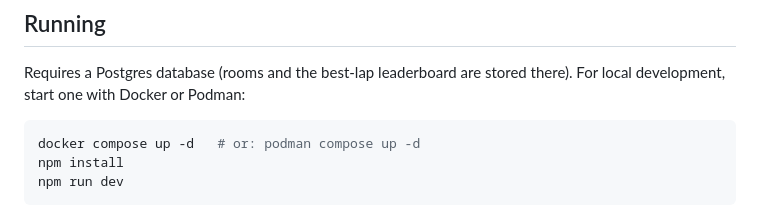
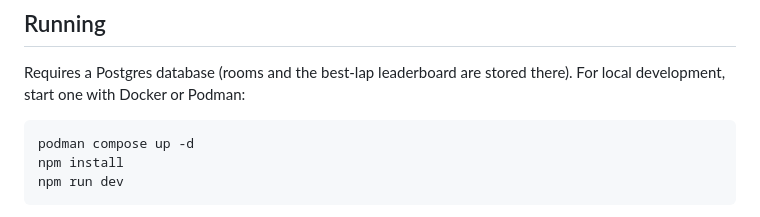
Before and after one commit to Nikzz3/racing-game, a Markdown page: README.md, the part around the change. Rendered like a GitHub page.

````diff
--- a/README.md
+++ b/README.md
@@ -10,7 +10,7 @@ Requires a Postgres database (rooms and the best-lap leaderboard are stored ther
 For local development, start one with Docker or Podman:
 
 ```bash
-docker compose up -d   # or: podman compose up -d
+podman compose up -d
 npm install
 npm run dev
 ```
````
